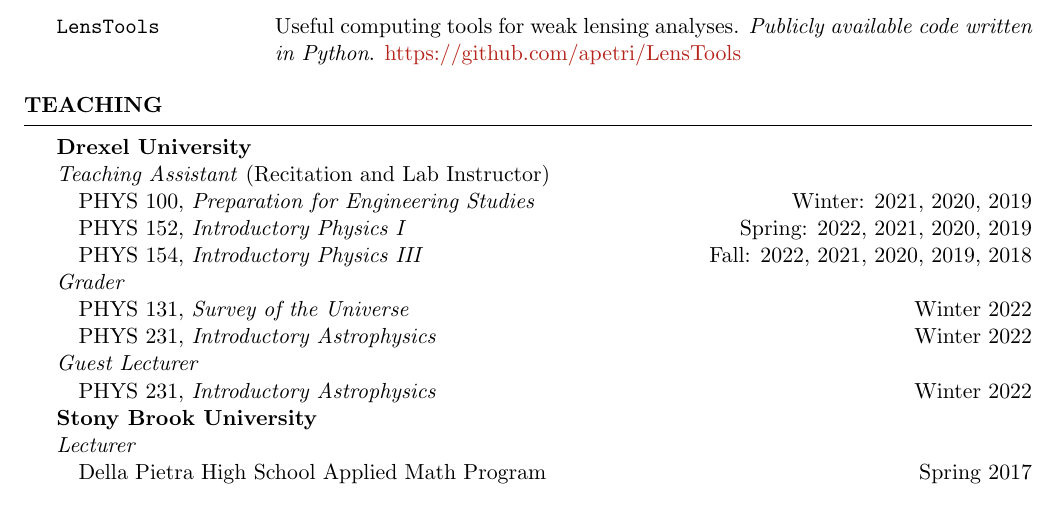
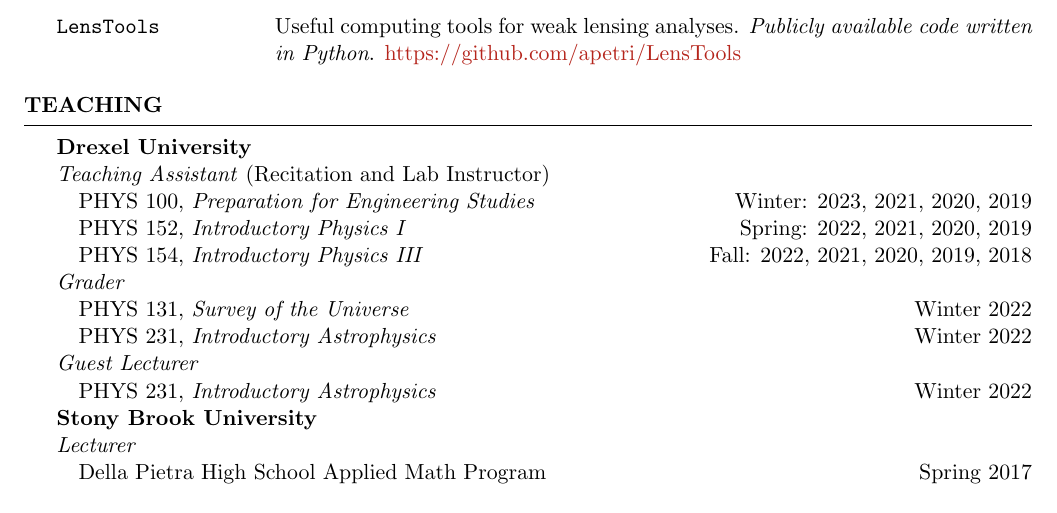
Before and after one commit to evanjarena/evanjarena.github.io, a LaTeX CV (CV/CV.tex): part of page 3 of 3, cut so that both start at the same text. Compiled offline with pdfLaTeX.

Commit message:
update cv

```diff
--- a/CV/CV.tex
+++ b/CV/CV.tex
@@ -281,7 +281,7 @@ Department of Physics
 
 \textbf{Drexel University} \\
 \textit{Teaching Assistant} (Recitation and Lab Instructor)\\
-\forceindent PHYS 100, \textit{Preparation for Engineering Studies}  \hfill {Winter: 2021, 2020, 2019}\\
+\forceindent PHYS 100, \textit{Preparation for Engineering Studies}  \hfill {Winter: 2023, 2021, 2020, 2019}\\
 \forceindent PHYS 152, \textit{Introductory Physics I}  \hfill {Spring: 2022, 2021, 2020, 2019}\\
 \forceindent PHYS 154, \textit{Introductory Physics III}  \hfill {Fall: 2022, 2021, 2020, 2019, 2018}\\
 \textit{Grader} \\
```
Also changed, not shown: CV/CV.pdf, 1 other file.
